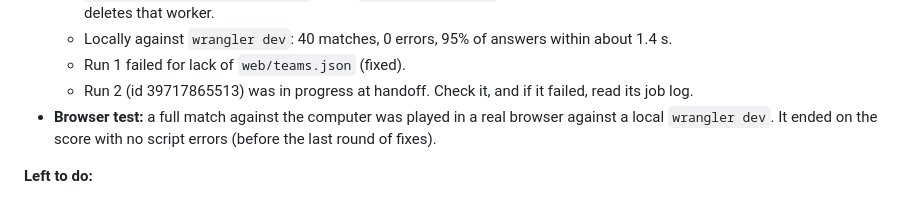
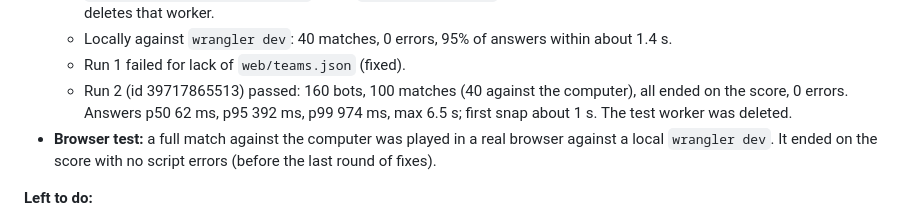
Before and after one commit to meashton87-sudo/Poly-mm, a Markdown page: nfl-time-management/HANDOFF.md, the part around the change. GitHub-like rendering.

Commit message:
Handoff: the Cloudflare load test passed
Co-Authored-By: Claude Opus 5.5 <noreply@anthropic.com>
Claude-Session: https://claude.ai/code/session_013B7agMisSsirUrdiKtbxa2

```diff
--- a/nfl-time-management/HANDOFF.md
+++ b/nfl-time-management/HANDOFF.md
@@ -65,7 +65,8 @@ that folder first. It holds the project's rules and how every part works.
     then deletes that worker.
   - Locally against `wrangler dev`: 40 matches, 0 errors, 95% of answers within about 1.4 s.
   - Run 1 failed for lack of `web/teams.json` (fixed).
-  - Run 2 (id 39717865513) was in progress at handoff. Check it, and if it failed, read its job log.
+  - Run 2 (id 39717865513) passed: 160 bots, 100 matches (40 against the computer), all ended on the score, 0
+    errors. Answers p50 62 ms, p95 392 ms, p99 974 ms, max 6.5 s; first snap about 1 s. The test worker was deleted.
 - **Browser test:** a full match against the computer was played in a real browser against a local `wrangler dev`.
   It ended on the score with no script errors (before the last round of fixes).
 
```
